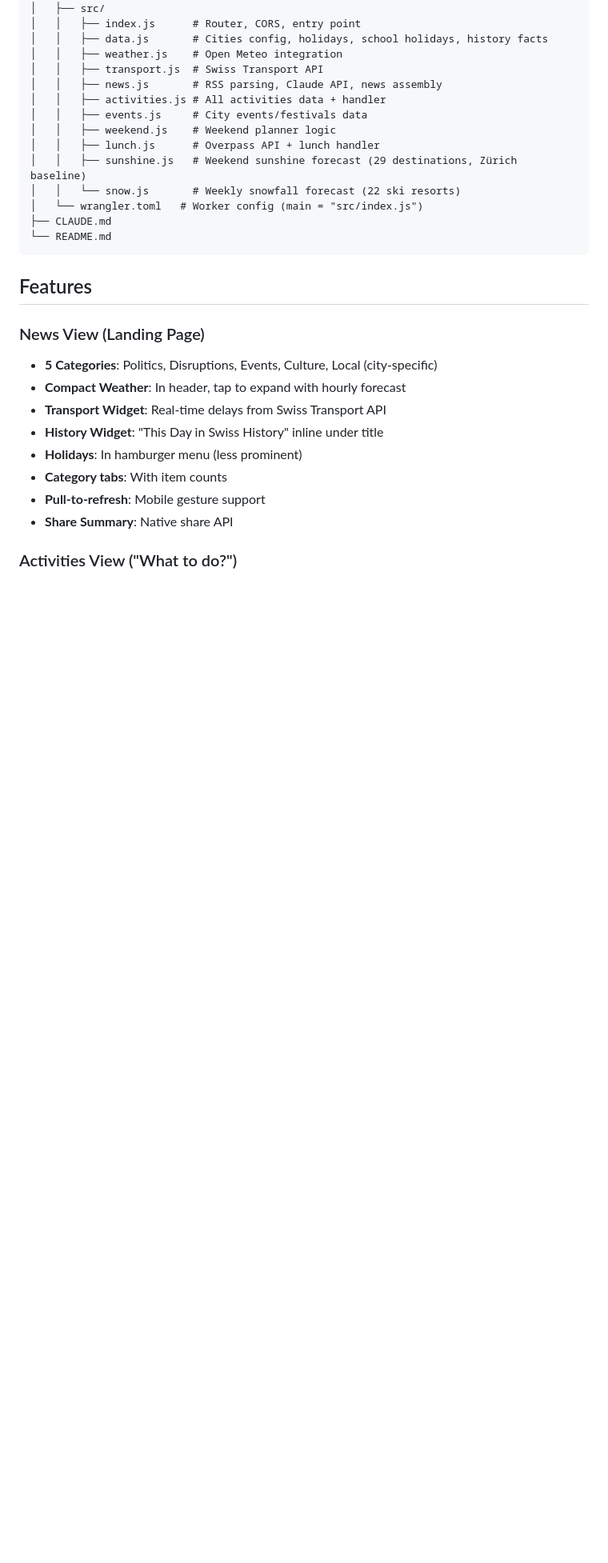
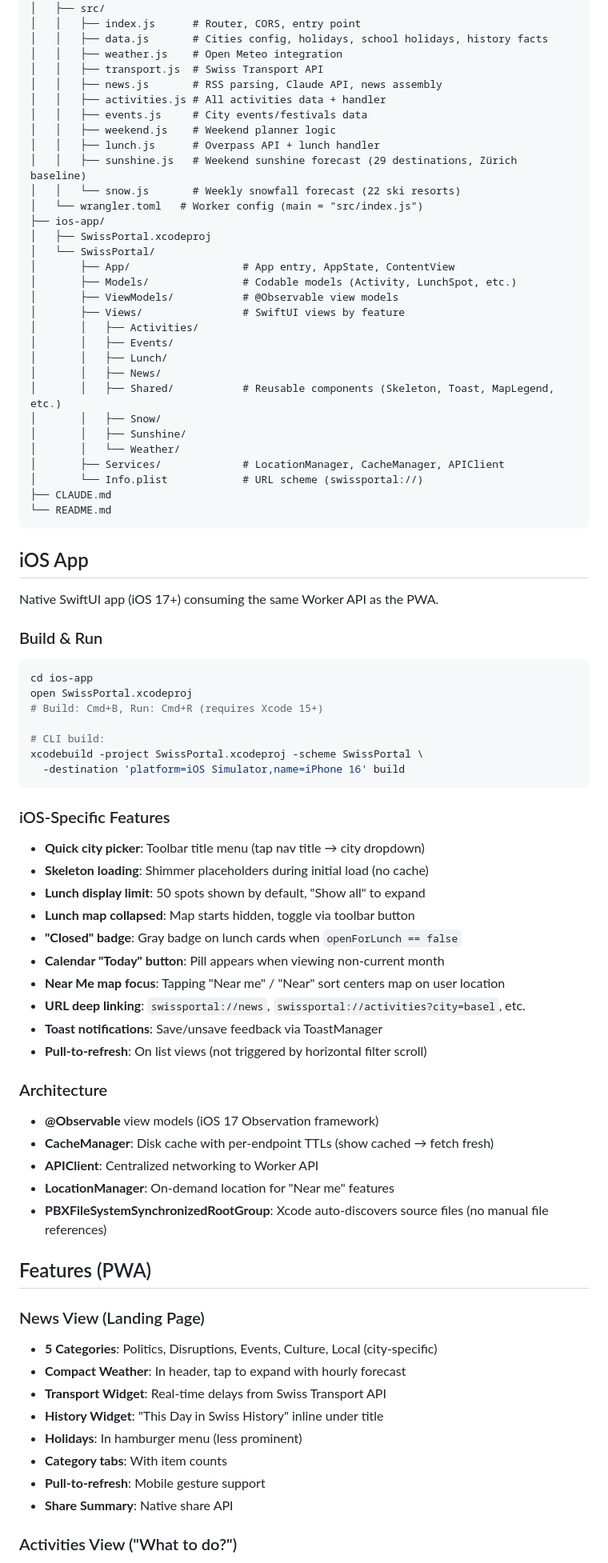
Before and after one commit to bashyq/swiss-news-summary, a Markdown page: CLAUDE.md, the part around one of its changes. Shown at 80% size. Drawn GitHub-style; blank space fills up the shorter version.

Commit message:
Update CLAUDE.md with iOS app documentation
Add iOS app section covering build instructions, iOS-specific features,
and architecture notes. Update project overview and file structure to
reflect the native app alongside the PWA.

Co-Authored-By: Claude Opus 4.6 <noreply@anthropic.com>

````diff
--- a/CLAUDE.md
+++ b/CLAUDE.md
@@ -80,11 +80,62 @@ swiss-news-summary/
 │   │   ├── sunshine.js   # Weekend sunshine forecast (29 destinations, Zürich baseline)
 │   │   └── snow.js       # Weekly snowfall forecast (22 ski resorts)
 │   └── wrangler.toml   # Worker config (main = "src/index.js")
+├── ios-app/
+│   ├── SwissPortal.xcodeproj
+│   └── SwissPortal/
+│       ├── App/                  # App entry, AppState, ContentView
+│       ├── Models/               # Codable models (Activity, LunchSpot, etc.)
+│       ├── ViewModels/           # @Observable view models
+│       ├── Views/                # SwiftUI views by feature
+│       │   ├── Activities/
+│       │   ├── Events/
+│       │   ├── Lunch/
+│       │   ├── News/
+│       │   ├── Shared/           # Reusable components (Skeleton, Toast, MapLegend, etc.)
+│       │   ├── Snow/
+│       │   ├── Sunshine/
+│       │   └── Weather/
+│       ├── Services/             # LocationManager, CacheManager, APIClient
+│       └── Info.plist            # URL scheme (swissportal://)
 ├── CLAUDE.md
 └── README.md
 ```
 
-## Features
+## iOS App
+
+Native SwiftUI app (iOS 17+) consuming the same Worker API as the PWA.
+
+### Build & Run
+```bash
+cd ios-app
+open SwissPortal.xcodeproj
+# Build: Cmd+B, Run: Cmd+R (requires Xcode 15+)
+
+# CLI build:
+xcodebuild -project SwissPortal.xcodeproj -scheme SwissPortal \
+  -destination 'platform=iOS Simulator,name=iPhone 16' build
+```
+
+### iOS-Specific Features
+- **Quick city picker**: Toolbar title menu (tap nav title → city dropdown)
+- **Skeleton loading**: Shimmer placeholders during initial load (no cache)
+- **Lunch display limit**: 50 spots shown by default, "Show all" to expand
+- **Lunch map collapsed**: Map starts hidden, toggle via toolbar button
+- **"Closed" badge**: Gray badge on lunch cards when `openForLunch == false`
+- **Calendar "Today" button**: Pill appears when viewing non-current month
+- **Near Me map focus**: Tapping "Near me" / "Near" sort centers map on user location
+- **URL deep linking**: `swissportal://news`, `swissportal://activities?city=basel`, etc.
+- **Toast notifications**: Save/unsave feedback via ToastManager
+- **Pull-to-refresh**: On list views (not triggered by horizontal filter scroll)
+
+### Architecture
+- **@Observable** view models (iOS 17 Observation framework)
+- **CacheManager**: Disk cache with per-endpoint TTLs (show cached → fetch fresh)
+- **APIClient**: Centralized networking to Worker API
+- **LocationManager**: On-demand location for "Near me" features
+- **PBXFileSystemSynchronizedRootGroup**: Xcode auto-discovers source files (no manual file references)
+
+## Features (PWA)
 
 ### News View (Landing Page)
 - **5 Categories**: Politics, Disruptions, Events, Culture, Local (city-specific)
````
Also changed, not shown: other parts of CLAUDE.md (+1 -1 lines).
